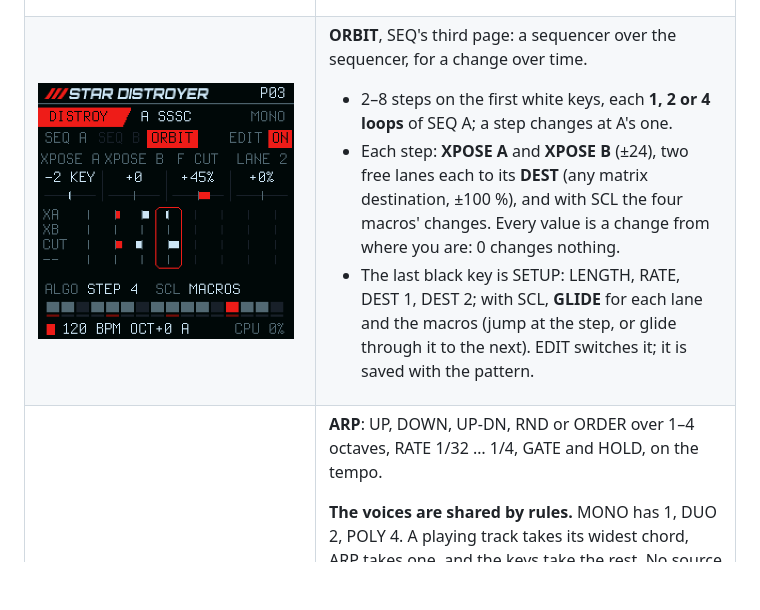
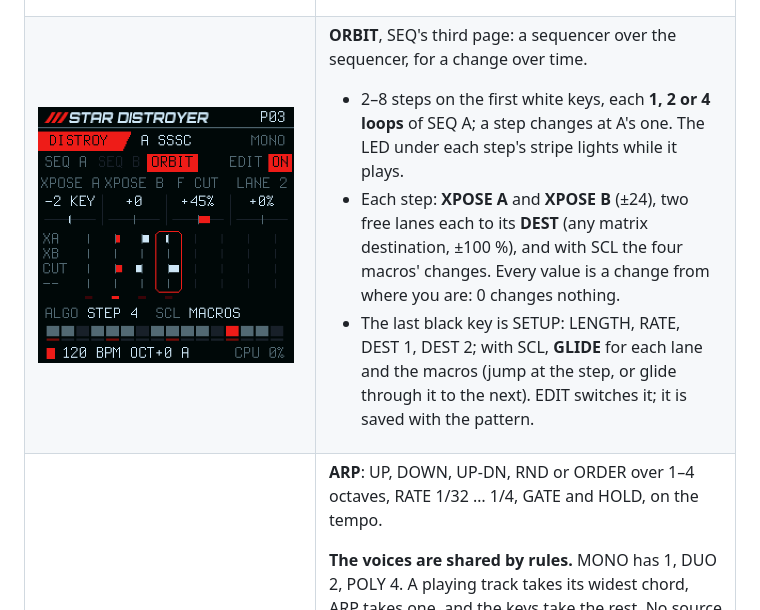
Before and after one commit to joakimskurk/fm1stardistroyer, a Markdown page: README.md, the part around the change. Rendered like a GitHub page; pictures changed too: docs/readme/screen_orbit.png; blank space fills up the shorter version.

```diff
--- a/README.md
+++ b/README.md
@@ -177,7 +177,8 @@ arpeggiator. 29 patches come with it, and 32 places of your own.
 <td valign="top">
 
 **ORBIT**, SEQ's third page: a sequencer over the sequencer, for a change over time.
-- 2–8 steps on the first white keys, each **1, 2 or 4 loops** of SEQ A; a step changes at A's one.
+- 2–8 steps on the first white keys, each **1, 2 or 4 loops** of SEQ A; a step changes at A's one. The LED under
+  each step's stripe lights while it plays.
 - Each step: **XPOSE A** and **XPOSE B** (±24), two free lanes each to its **DEST** (any matrix destination,
   ±100 %), and with SCL the four macros' changes. Every value is a change from where you are: 0 changes nothing.
 - The last black key is SETUP: LENGTH, RATE, DEST 1, DEST 2; with SCL, **GLIDE** for each lane and the macros
```
Also changed, not shown: 2 other files.
